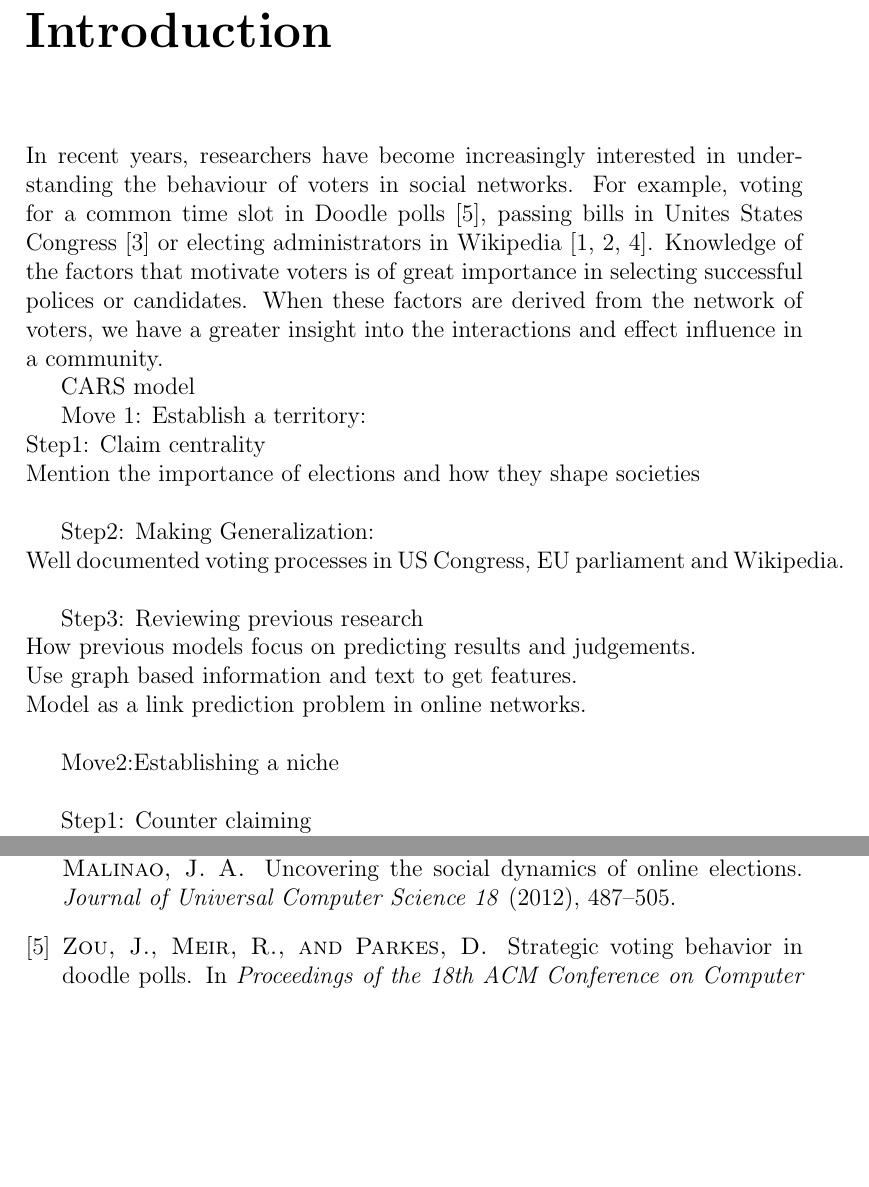
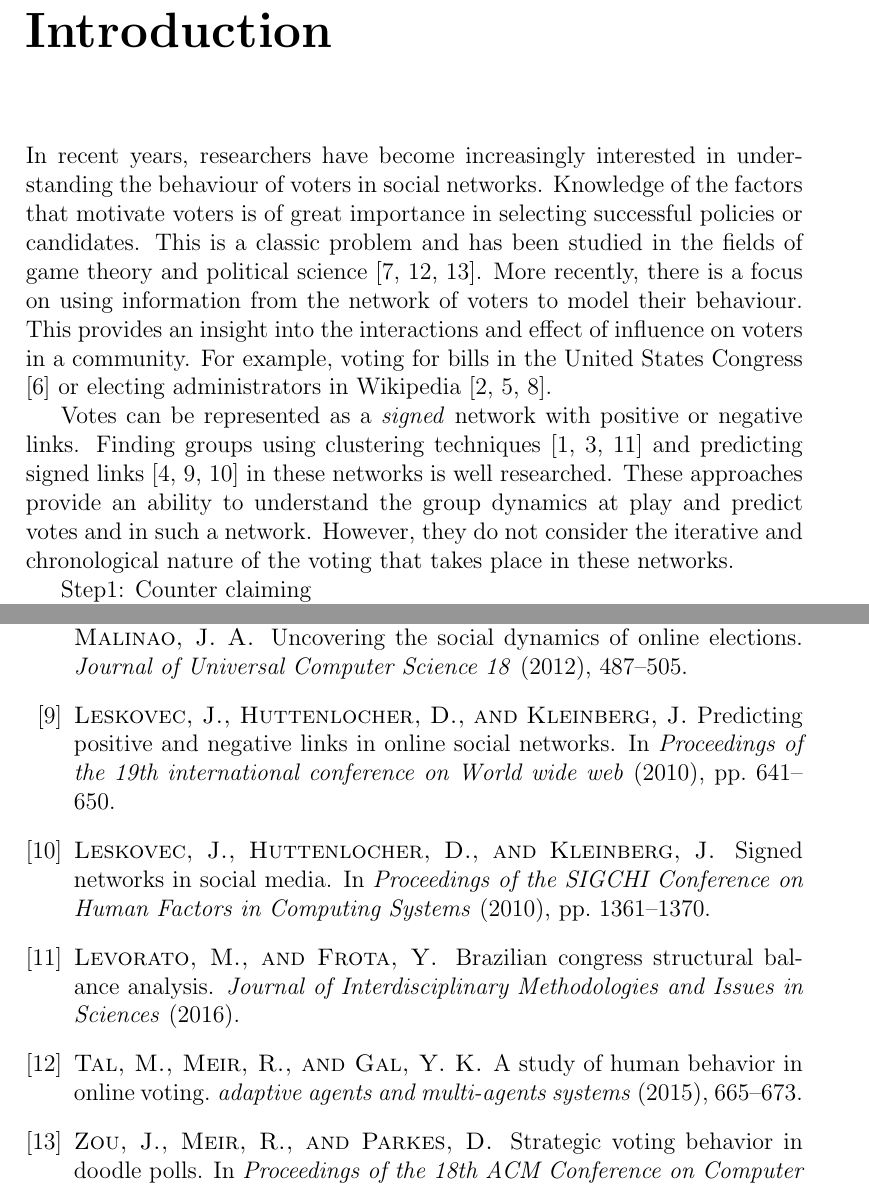
Before and after one commit to ananth1996/MastersThesis, a LaTeX thesis (thesis.tex, which reads 1introduction.tex, sources.bib): two parts of pages 8 and 20 of 20 before the commit and two parts of pages 8 and 21 of 21 after it, joined at a grey line, cut so that both start at the same text, the shorter picture padded with empty space. The pictures show the PDF file thesis.pdf that the author committed with the source.

Commit message:
Introduction

```diff
--- a/1introduction.tex
+++ b/1introduction.tex
@@ -2,24 +2,11 @@
 
 
 
-In recent years, researchers have become increasingly interested in understanding the behaviour of voters in social networks. For example, voting for a common time slot in Doodle polls \cite{zou2015strategicDoodle}, passing bills in Unites States Congress \cite{karimi2019multicongress} or electing administrators in Wikipedia \cite{jankowski-lorek2013MBSN,cabunducan2011voting,lee2012uncovering}. Knowledge of the factors that motivate voters is of great importance in selecting successful polices or candidates. When these factors are derived from the network of voters, we have a greater insight into the interactions and effect influence in a community.
+In recent years, researchers have become increasingly interested in understanding the behaviour of voters in social networks. Knowledge of the factors that motivate voters is of great importance in selecting successful policies or candidates. This is a classic problem and has been studied in the fields of game theory and political science \cite{zou2015strategicDoodle,kearns2009behavioral,tal2015a}. More recently, there is a focus on using information from the network of voters to model their behaviour. This provides an insight into the interactions and effect of influence on voters in a community. For example, voting for bills in the United States Congress \cite{karimi2019multicongress} or electing administrators in Wikipedia \cite{jankowski-lorek2013MBSN,cabunducan2011voting,lee2012uncovering}.
+
+Votes can be represented as a \textit{signed} network with positive or negative links. Finding groups using clustering techniques \cite{brito2020aBrazil,levorato2016brazilian,chiang2014prediction} and predicting signed links \cite{leskovec2010predicting,leskovec2010signed,chiang2011exploiting} in these networks is well researched. These approaches provide an ability to understand the group dynamics at play and predict votes and in such a network. However, they do not consider the iterative and chronological nature of the voting that takes place in these networks.
 
 
-CARS model
-
-Move 1: Establish a territory:\\
-Step1: Claim centrality\\
-Mention the importance of elections  and how they shape societies\\
-
-Step2: Making Generalization:\\
-Well documented voting processes in US Congress, EU parliament and Wikipedia.\\
-
-Step3: Reviewing previous research\\
-How previous models focus on predicting results and judgements.\\
-Use graph based information and text to get features.   \\
-Model as a link prediction problem in online networks.\\
-
-Move2:Establishing a niche\\
 
 Step1: Counter claiming\\
 How link prediction doesn't account for the differences in voting patters.\\
--- a/sources.bib
+++ b/sources.bib
@@ -124,0 +137,7 @@
+@inproceedings{leskovec2010signed,
+	title="Signed networks in social media",
+	author="Jure {Leskovec} and Daniel {Huttenlocher} and Jon {Kleinberg}",
+	booktitle="Proceedings of the SIGCHI Conference on Human Factors in Computing Systems",
+	pages="1361--1370",
+	notes="Sourced from Microsoft Academic - https://academic.microsoft.com/paper/2142517301",
+	year="2010"
@@ -124,0 +168,6 @@
+	title="Brazilian Congress structural balance analysis",
+	author="Mario {Levorato} and Yuri {Frota}",
+	journal="Journal of Interdisciplinary Methodologies and Issues in Sciences",
+	notes="Sourced from Microsoft Academic - https://academic.microsoft.com/paper/2963790912",
+	year="2016"
+}
```
Also changed, not shown: outline.tex (+6 -8 lines), thesis.pdf, sources.bib (36 more changed lines).
